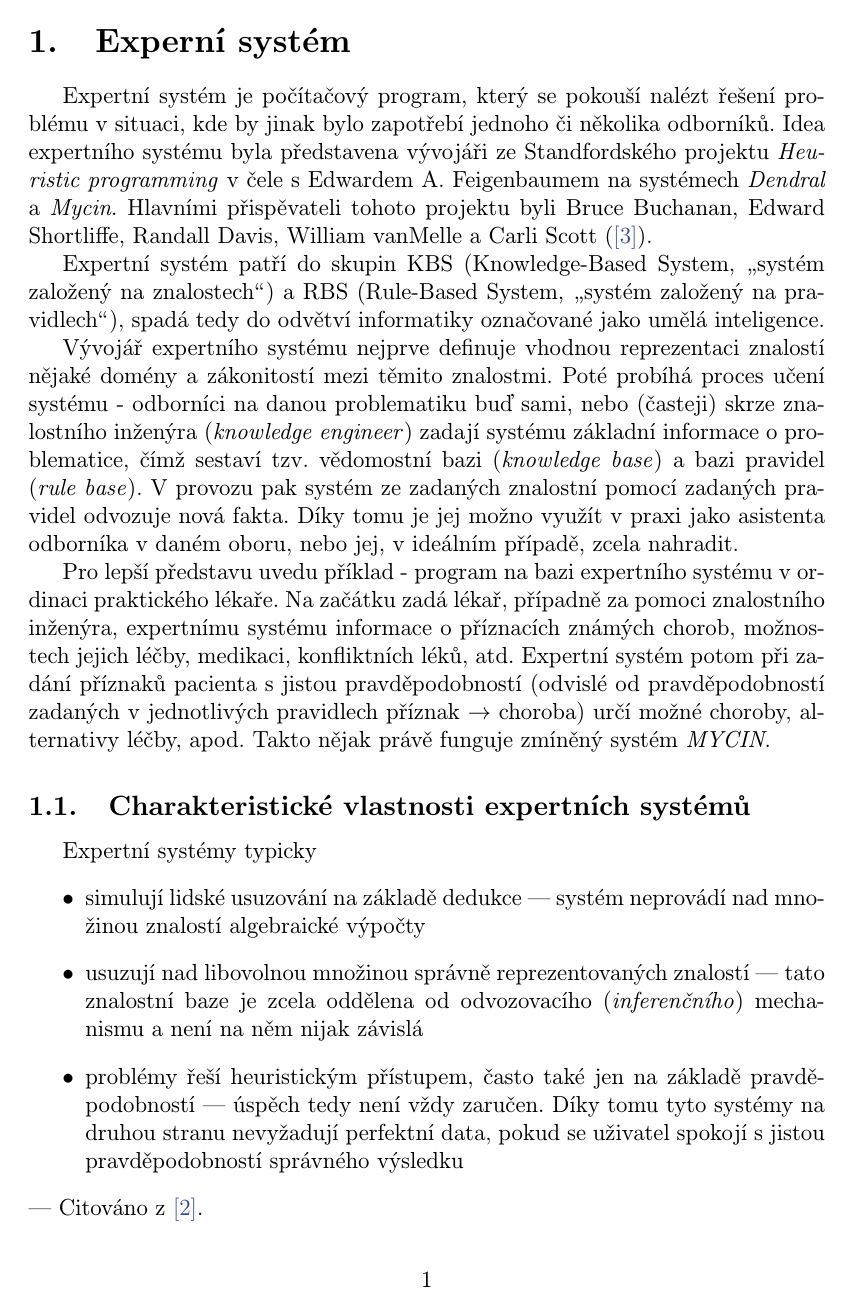
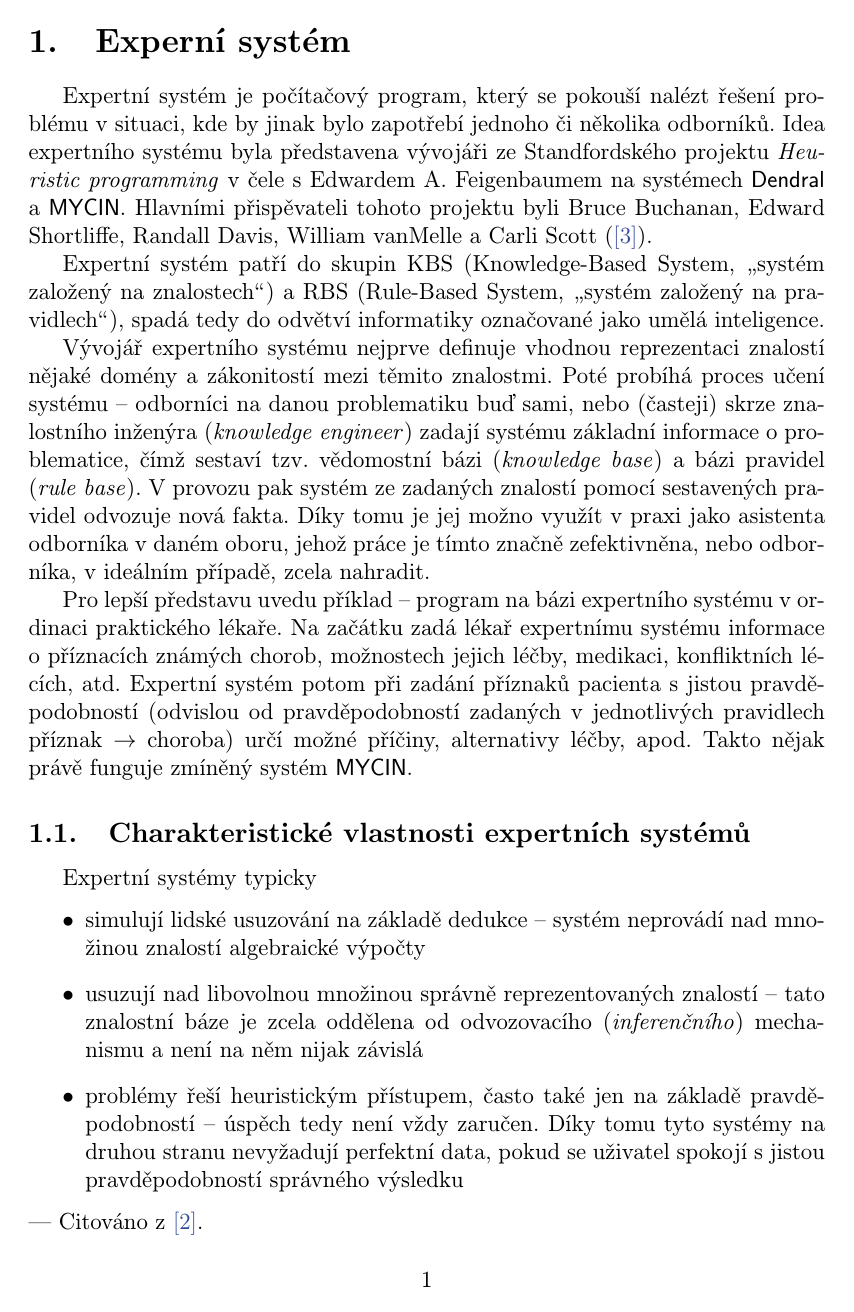
Before and after one commit to Incanus3/ExiL, a LaTeX document (text/bakalarka.tex, which reads text/1-teorie.tex, text/2-prirucka.tex, text/4-implementace.tex): page 7 of 26. The pictures show the PDF file text/bakalarka.pdf that the author committed with the source.

Commit message:
text rozsiren

```diff
--- a/text/1-teorie.tex
+++ b/text/1-teorie.tex
@@ -1,10 +1,10 @@
 %%%%%%%%%%%%%%%%%%%%%%%%%%%%%%%%%%%%%%%%%%%%%%%%%%%%%%%%%%%%%%%%%%%%%%%%%%%%%%%%
 \section{Experní systém}
 Expertní systém je počítačový program, který se pokouší nalézt řešení problému
-v situaci, kde by jinak bylo zapotřebí jednoho či několika odborníků.
+v~situaci, kde by jinak bylo zapotřebí jednoho či několika odborníků.
 Idea expertního systému byla představena vývojáři ze Standfordského projektu
-\emph{Heuristic programming} v čele s Edwardem A. Feigenbaumem na systémech
-\emph{Dendral} a \emph{Mycin}. Hlavními přispěvateli tohoto projektu byli
+\emph{Heuristic programming} v~čele s~Edwardem A. Feigenbaumem na systémech
+\textsf{Dendral} a \textsf{MYCIN}. Hlavními přispěvateli tohoto projektu byli
 Bruce Buchanan, Edward Shortliffe, Randall Davis, William vanMelle a Carli
 Scott (\cite{expert-system}).
 
@@ -14,36 +14,35 @@ pravidlech}), spadá tedy do odvětví informatiky označované jako umělá
 inteligence.
 
 Vývojář expertního systému nejprve definuje vhodnou reprezentaci znalostí nějaké
-domény a zákonitostí mezi těmito znalostmi. Poté probíhá proces učení systému -
+domény a zákonitostí mezi těmito znalostmi. Poté probíhá proces učení systému --
 odborníci na danou problematiku buď sami, nebo (časteji) skrze znalostního
 inženýra (\emph{knowledge engineer}) zadají systému základní informace
-o problematice, čímž sestaví tzv. vědomostní bazi (\emph{knowledge base})
-a bazi pravidel (\emph{rule base}). V provozu pak systém ze zadaných znalostní
-pomocí zadaných pravidel odvozuje nová fakta. Díky tomu je jej možno využít
-v~praxi jako asistenta odborníka v~daném oboru, nebo jej, v~ideálním případě,
-zcela nahradit.
+o~problematice, čímž sestaví tzv. vědomostní bázi (\emph{knowledge base})
+a bázi pravidel (\emph{rule base}). V~provozu pak systém ze zadaných znalostí
+pomocí sestavených pravidel odvozuje nová fakta. Díky tomu je jej možno využít
+v~praxi jako asistenta odborníka v~daném oboru, jehož práce je tímto značně
+zefektivněna, nebo odborníka, v~ideálním případě, zcela nahradit.
 
-Pro lepší představu uvedu příklad - program na bazi expertního systému
-v~ordinaci praktického lékaře. Na začátku zadá lékař, případně za pomoci
-znalostního inženýra, expertnímu systému informace o~příznacích známých chorob,
-možnostech jejich léčby, medikaci, konfliktních léků, atd. Expertní systém potom
-při zadání příznaků pacienta s~jistou pravděpodobností (odvislé od
-pravděpodobností zadaných v~jednotlivých pravidlech příznak $\rightarrow$
-choroba) určí možné choroby, alternativy léčby, apod. Takto nějak právě
-funguje zmíněný systém \emph{MYCIN}.
+Pro lepší představu uvedu příklad -- program na bázi expertního systému
+v~ordinaci praktického lékaře. Na začátku zadá lékař expertnímu systému
+informace o~příznacích známých chorob, možnostech jejich léčby, medikaci,
+konfliktních lécích, atd. Expertní systém potom při zadání příznaků pacienta
+s~jistou pravděpodobností (odvislou od pravděpodobností zadaných v~jednotlivých
+pravidlech příznak $\rightarrow$ choroba) určí možné příčiny, alternativy léčby,
+apod. Takto nějak právě funguje zmíněný systém \textsf{MYCIN}.
 %%%%%%%%%%%%%%%%%%%%%%%%%%%%%%%%%%%%%%%%%%%%%%%%%%%%%%%%%%%%%%%%%%%%%%%%%%%%%%%%
 \subsection{Charakteristické vlastnosti expertních systémů}
 Expertní systémy typicky
 \begin{itemize}
 \item simulují lidské usuzování na základě dedukce
-  --- systém neprovádí nad množinou znalostí algebraické výpočty
+  -- systém neprovádí nad množinou znalostí algebraické výpočty
 \item usuzují nad libovolnou množinou správně reprezentovaných znalostí
-  --- tato znalostní baze je zcela oddělena od odvozovacího (\emph
+  -- tato znalostní báze je zcela oddělena od odvozovacího (\emph
   {inferenčního}) mechanismu a není na něm nijak závislá
 \item problémy řeší heuristickým přístupem, často také jen na
-  základě pravděpodobností --- úspěch tedy není vždy zaručen. Díky tomu tyto
+  základě pravděpodobností -- úspěch tedy není vždy zaručen. Díky tomu tyto
   systémy na druhou stranu nevyžadují perfektní data, pokud se uživatel
-  spokojí s jistou pravděpodobností správného výsledku
+  spokojí s~jistou pravděpodobností správného výsledku
 \end{itemize}
---- Citováno z \cite{introduction}.
+--- Citováno z~\cite{introduction}.
 %%%%%%%%%%%%%%%%%%%%%%%%%%%%%%%%%%%%%%%%%%%%%%%%%%%%%%%%%%%%%%%%%%%%%%%%%%%%%%%%
--- a/text/2-prirucka.tex
+++ b/text/2-prirucka.tex
@@ -46,17 +46,17 @@ faktu skončí vyhodnocení výrazu chybou.
 
 Odvozovací pravidlo je druhým stavebním kamenem expertního systému. Umožňuje
 inferenčnímu mechanismu vyvozovat ze zadaných fakt fakta nová. Pravidlo sestává
-ze dvou částí - podmínkek a aktivací. Podmínky určují, za jakých okolností je
-pravidlo splněno fakty znalostní baze a je jej možno zařadit do seznamu pravidel
+ze dvou částí -- podmínkek a aktivací. Podmínky určují, za jakých okolností je
+pravidlo splněno fakty znalostní báze a je jej možno zařadit do seznamu pravidel
 k~aktivaci (tento seznam budu dále označovat jako \emph{agenda}). Seznam
 aktivací je tvořen libovolným počtem lispových výrazů (jež pochopitelně mohou,
 a velmi často budou, zahrnovat i knihovnou definované metody a makra), které se
 při aktivaci pravidla vyhodnotí. Pravidlo tedy typicky při platnosti nějakých
-fakt či neplatnosti jiných přidá do znalostní baze nějaká další fakta, či
-některerá z~baze odebere.
+fakt či neplatnosti jiných přidá do znalostní báze nějaká další fakta, či
+některerá z~báze odebere.
 %%%%%%%%%%%%%%%%%%%%%%%%%%%%%%%%%%%%%%%%%%%%%%%%%%%%%%%%%%%%%%%%%%%%%%%%%%%%%%%%
-\subsection{Manipulace s~fakty znalostní baze}
-K~přidání faktu do znalostní baze souží makro \verb|assert|, přidání tedy
+\subsection{Manipulace s~fakty znalostní báze}
+K~přidání faktu do znalostní báze souží makro \verb|assert|, přidání tedy
 vypadá následovně:
 \begin{verbatim}
 (assert (on book table))
--- a/text/4-implementace.tex
+++ b/text/4-implementace.tex
@@ -128,7 +128,7 @@ Testování se poněkud komplikuje u~negativních spojovacích uzlů
 faktu) zkontrolovat, zde není konzistetní s~některými z~dosud prošlých faktů.
 Pokud takovou shodu nalezneme, je třeba informovat potomky, aby všechny
 tokeny s~těmito fakty ze svých proměnných odstranily. Při inaktivaci
-(odstranění faktu ze znalostní baze) je naopak třeba zkontrolovat, zda toho
+(odstranění faktu ze znalostní báze) je naopak třeba zkontrolovat, zda toho
 nebyl poslední fakt, který danému tokenu v~nesplnění testu bránil (nezapomínejme
 že je řeč o~negativních uzlech). Pokud tomu tak je, je třeba tokenem aktivovat
 potomky uzlu.
--- a/text/bakalarka.tex
+++ b/text/bakalarka.tex
@@ -18,8 +18,8 @@
 Expertní systémy mají v~praxi bohaté využití. Jejich smyslem je
 asistovat expertovi na danou problematiku, či jej plně nahradit. V~příloze
 bakalářské práce implementuji prázdný expertní systém s~dopředným řetězením
-inspirovaný systémem CLIPS jako knihovnu v~programovacím jazyku \emph{Common
-Lisp} tak, aby jej bylo možno plně integrovat do dalších programů.
+inspirovaný systémem CLIPS jako knihovnu v~programovacím jazyku Common
+Lisp tak, aby jej bylo možno plně integrovat do dalších programů.
 }
 \thanks{Děkuji Mgr. Martinu Dostálovi, Ph.D. za vedení této bakalářské práce.}
 
```
Also changed, not shown: text/3-algoritmy.tex (+7 -7 lines), text/bakalarka.pdf, text/1-teorie.tex (20 more changed lines), text/2-prirucka.tex (22 more changed lines), text/4-implementace.tex (14 more changed lines), 1 other file.
